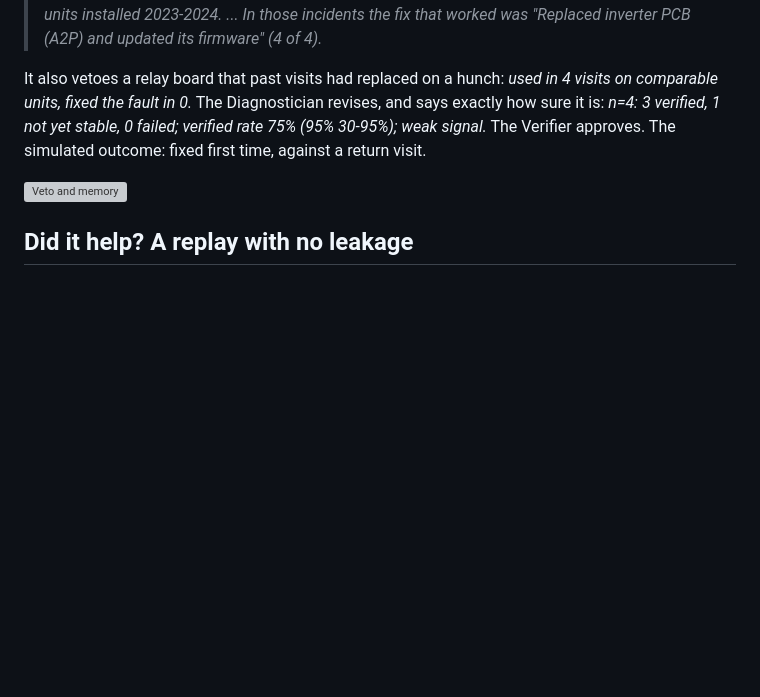
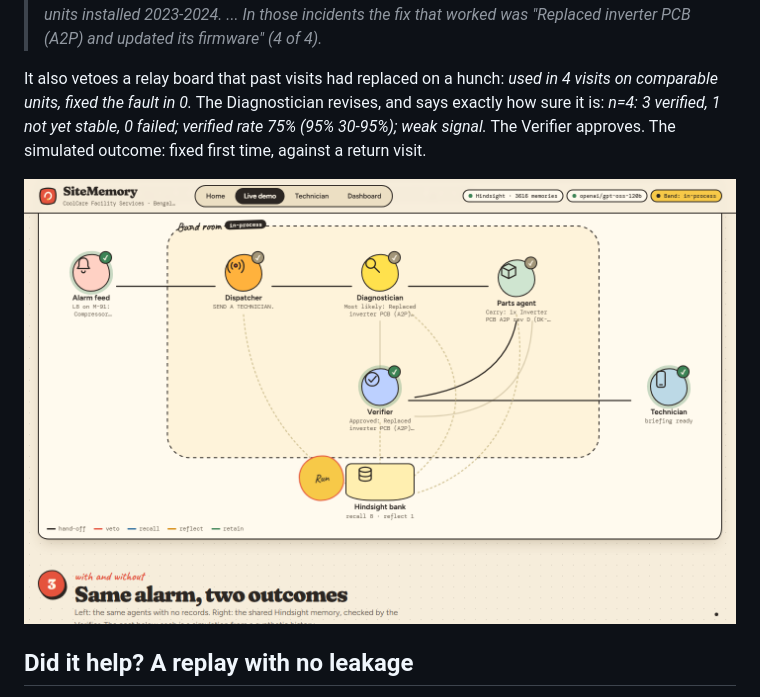
Before and after one commit to sharathswaroop-dev/Cognify, a Markdown page: docs/ARTICLE.md, the part around the change. GitHub-like rendering; pictures changed too: docs/screenshots/02-live-demo-mesh.png (added); blank space fills up the shorter version; grey boxes are pictures that could not be loaded.

```diff
--- a/docs/ARTICLE.md
+++ b/docs/ARTICLE.md
@@ -53,7 +53,7 @@ The alarm: a 2024 unit, compressor overcurrent, supply voltage normal. With no m
 
 It also vetoes a relay board that past visits had replaced on a hunch: *used in 4 visits on comparable units, fixed the fault in 0.* The Diagnostician revises, and says exactly how sure it is: *n=4: 3 verified, 1 not yet stable, 0 failed; verified rate 75% (95% 30-95%); weak signal.* The Verifier approves. The simulated outcome: fixed first time, against a return visit.
 
-![Veto and memory](screenshots/02-veto-and-memory.png)
+![The mesh and the memory receipt](screenshots/02-live-demo-mesh.png)
 
 ## Did it help? A replay with no leakage
 
```
Also changed, not shown: README.md (+8 -4 lines), docs/screenshots/01-home.png (added), docs/screenshots/03-with-and-without.png (added), docs/screenshots/04-phone-briefing.png (added), docs/screenshots/05-dashboard.png (added).
